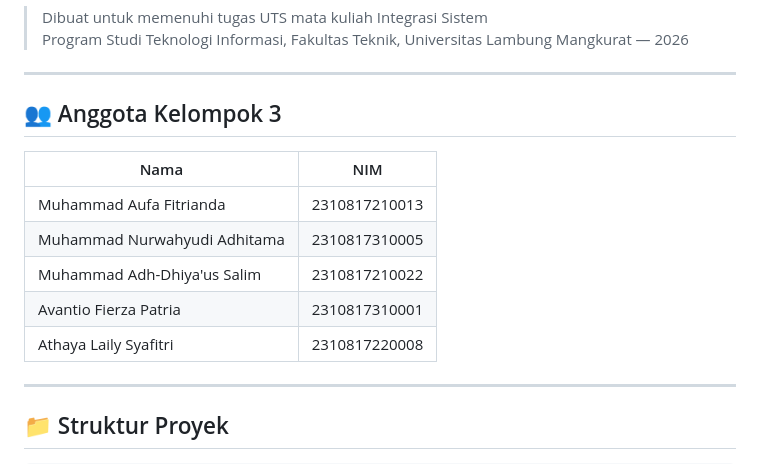
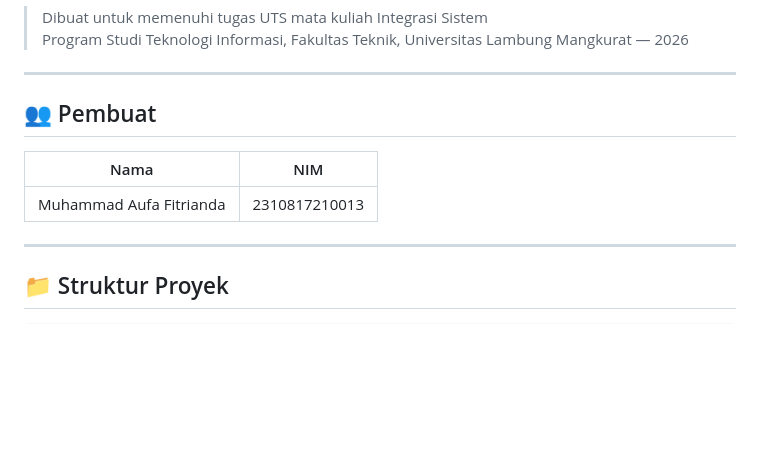
Before and after one commit to AuFaMiReDo/Projek-Integrasi-Sistem-Jersey, a Markdown page: README.md, the part around the change. Drawn GitHub-style; blank space fills up the shorter version.

Commit message:
Change group member section to creator section
Updated group member section to reflect new title and removed members.

```diff
--- a/README.md
+++ b/README.md
@@ -8,15 +8,12 @@ Proyek integrasi sistem e-commerce jersey yang menghubungkan website dengan API
 
 ---
 
-## 👥 Anggota Kelompok 3
+## 👥 Pembuat
 
 | Nama | NIM |
 |------|-----|
 | Muhammad Aufa Fitrianda | 2310817210013 |
-| Muhammad Nurwahyudi Adhitama | 2310817310005 |
-| Muhammad Adh-Dhiya'us Salim | 2310817210022 |
-| Avantio Fierza Patria | 2310817310001 |
-| Athaya Laily Syafitri | 2310817220008 |
+
 
 ---
 
```
